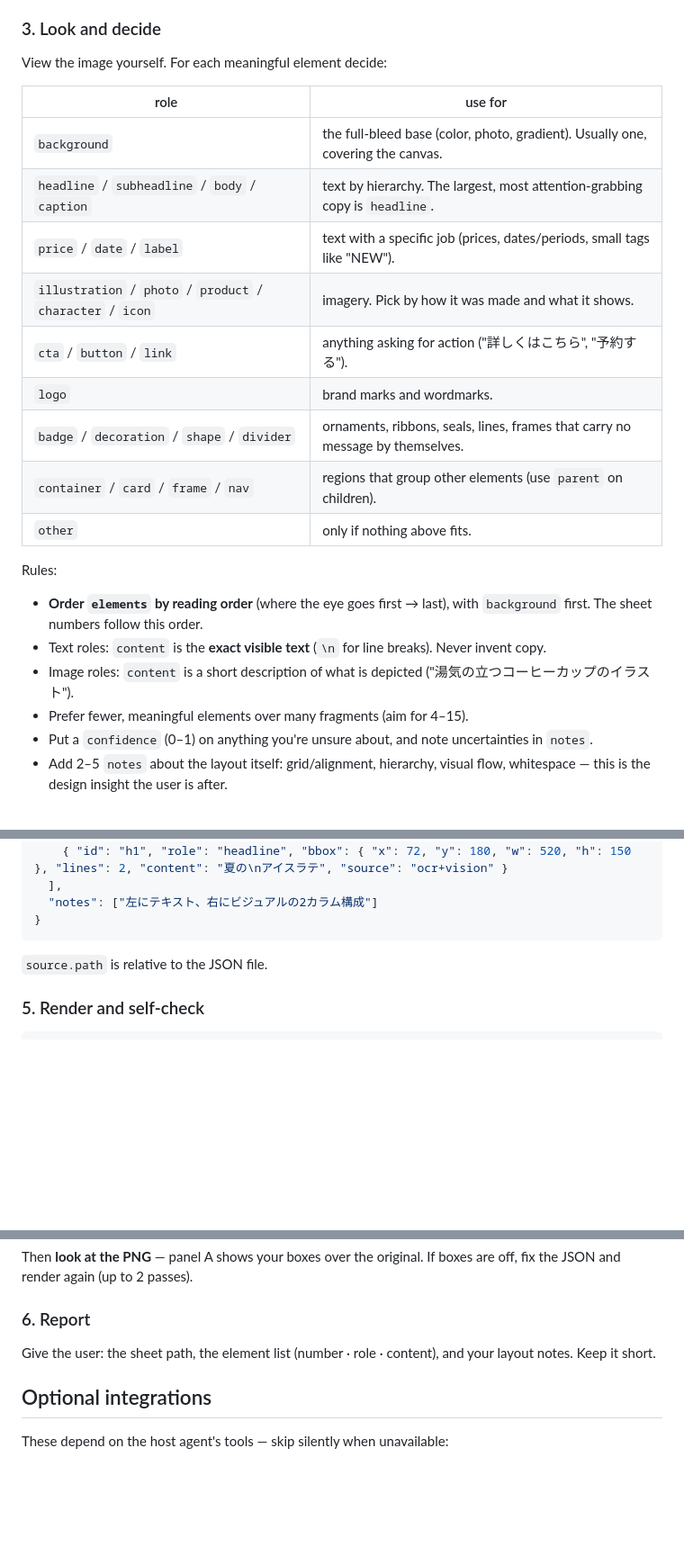
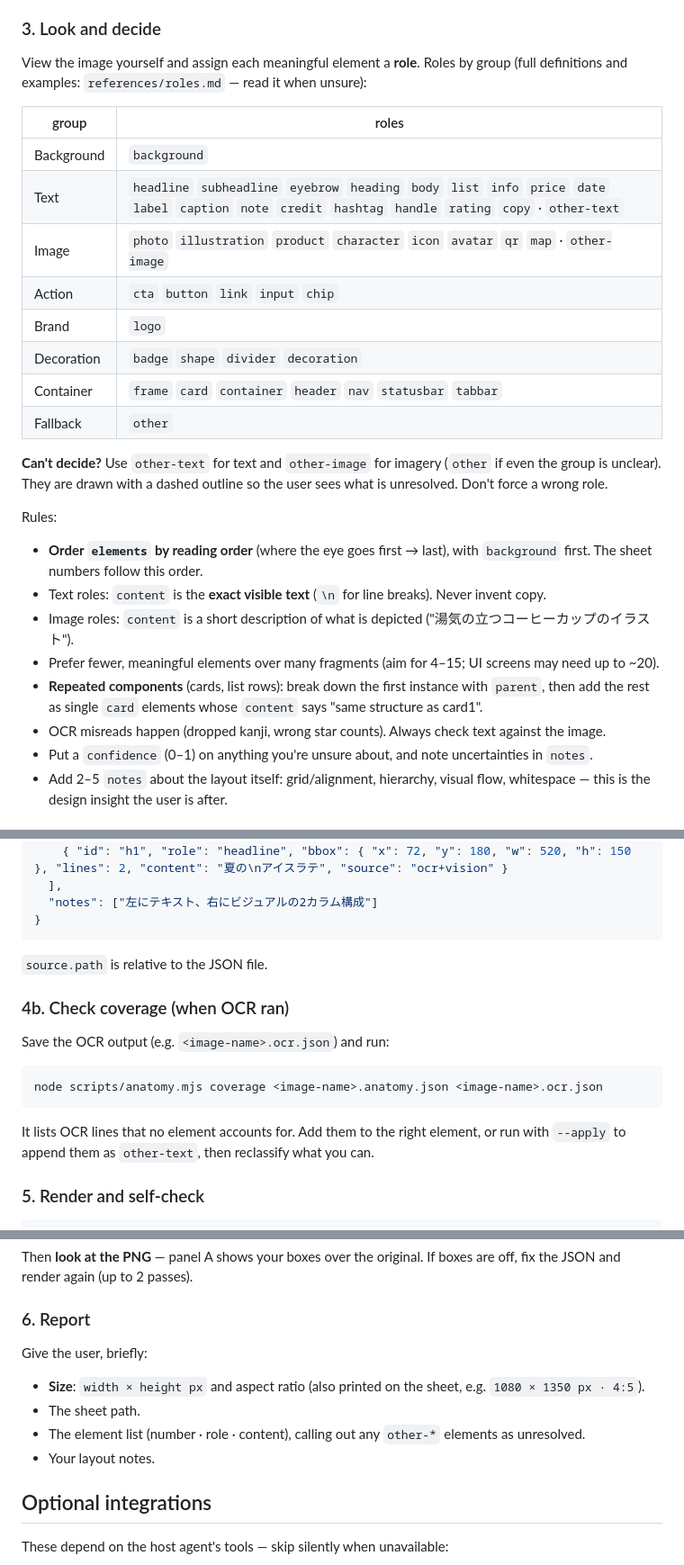
Before and after one commit to masa-sumimoto/design-anatomy, a Markdown page: skills/design-anatomy/SKILL.md, 3 parts joined by grey strips. Shown at 90% size. Rendered like a GitHub page; blank space fills up the shorter version.

````diff
--- a/skills/design-anatomy/SKILL.md
+++ b/skills/design-anatomy/SKILL.md
@@ -36,25 +36,28 @@
 
 ### 3. Look and decide
 
-View the image yourself. For each meaningful element decide:
+View the image yourself and assign each meaningful element a **role**. Roles by group (full definitions and examples: `references/roles.md` — read it when unsure):
 
-| role | use for |
+| group | roles |
 |---|---|
-| `background` | the full-bleed base (color, photo, gradient). Usually one, covering the canvas. |
-| `headline` / `subheadline` / `body` / `caption` | text by hierarchy. The largest, most attention-grabbing copy is `headline`. |
-| `price` / `date` / `label` | text with a specific job (prices, dates/periods, small tags like "NEW"). |
-| `illustration` / `photo` / `product` / `character` / `icon` | imagery. Pick by how it was made and what it shows. |
-| `cta` / `button` / `link` | anything asking for action ("詳しくはこちら", "予約する"). |
-| `logo` | brand marks and wordmarks. |
-| `badge` / `decoration` / `shape` / `divider` | ornaments, ribbons, seals, lines, frames that carry no message by themselves. |
-| `container` / `card` / `frame` / `nav` | regions that group other elements (use `parent` on children). |
-| `other` | only if nothing above fits. |
+| Background | `background` |
+| Text | `headline` `subheadline` `eyebrow` `heading` `body` `list` `info` `price` `date` `label` `caption` `note` `credit` `hashtag` `handle` `rating` `copy` · `other-text` |
+| Image | `photo` `illustration` `product` `character` `icon` `avatar` `qr` `map` · `other-image` |
+| Action | `cta` `button` `link` `input` `chip` |
+| Brand | `logo` |
+| Decoration | `badge` `shape` `divider` `decoration` |
+| Container | `frame` `card` `container` `header` `nav` `statusbar` `tabbar` |
+| Fallback | `other` |
+
+**Can't decide?** Use `other-text` for text and `other-image` for imagery (`other` if even the group is unclear). They are drawn with a dashed outline so the user sees what is unresolved. Don't force a wrong role.
 
 Rules:
 - **Order `elements` by reading order** (where the eye goes first → last), with `background` first. The sheet numbers follow this order.
 - Text roles: `content` is the **exact visible text** (`\n` for line breaks). Never invent copy.
 - Image roles: `content` is a short description of what is depicted ("湯気の立つコーヒーカップのイラスト").
-- Prefer fewer, meaningful elements over many fragments (aim for 4–15).
+- Prefer fewer, meaningful elements over many fragments (aim for 4–15; UI screens may need up to ~20).
+- **Repeated components** (cards, list rows): break down the first instance with `parent`, then add the rest as single `card` elements whose `content` says "same structure as card1".
+- OCR misreads happen (dropped kanji, wrong star counts). Always check text against the image.
 - Put a `confidence` (0–1) on anything you're unsure about, and note uncertainties in `notes`.
 - Add 2–5 `notes` about the layout itself: grid/alignment, hierarchy, visual flow, whitespace — this is the design insight the user is after.
 
@@ -77,6 +80,16 @@ Save next to the image as `<image-name>.anatomy.json`. Schema: `schema/anatomy.s
 
 `source.path` is relative to the JSON file.
 
+### 4b. Check coverage (when OCR ran)
+
+Save the OCR output (e.g. `<image-name>.ocr.json`) and run:
+
+```bash
+node scripts/anatomy.mjs coverage <image-name>.anatomy.json <image-name>.ocr.json
+```
+
+It lists OCR lines that no element accounts for. Add them to the right element, or run with `--apply` to append them as `other-text`, then reclassify what you can.
+
 ### 5. Render and self-check
 
 ```bash
@@ -92,7 +105,11 @@ Then **look at the PNG** — panel A shows your boxes over the original. If boxe
 
 ### 6. Report
 
-Give the user: the sheet path, the element list (number · role · content), and your layout notes. Keep it short.
+Give the user, briefly:
+- **Size**: `width × height px` and aspect ratio (also printed on the sheet, e.g. `1080 × 1350 px · 4:5`).
+- The sheet path.
+- The element list (number · role · content), calling out any `other-*` elements as unresolved.
+- Your layout notes.
 
 ## Optional integrations
 
````
Also changed, not shown: README.md (+15 -3 lines), examples/cafe-banner.anatomy.png, 5 other files.
